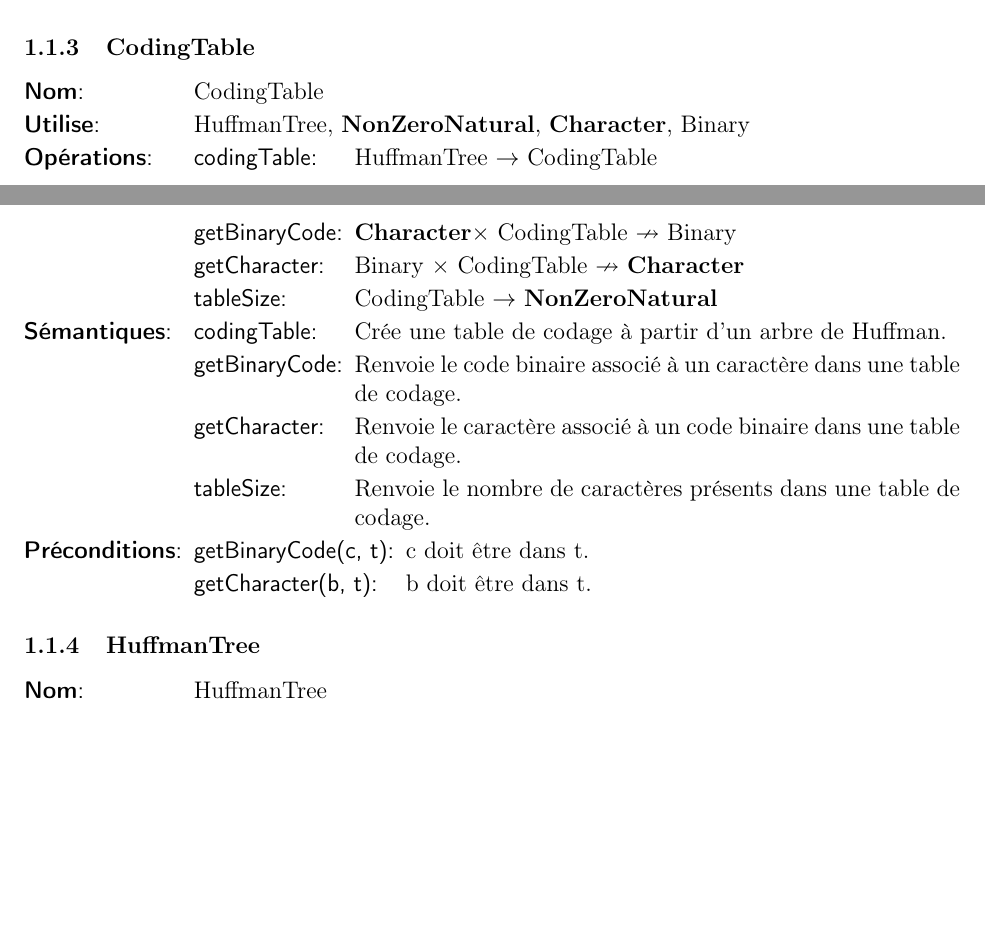
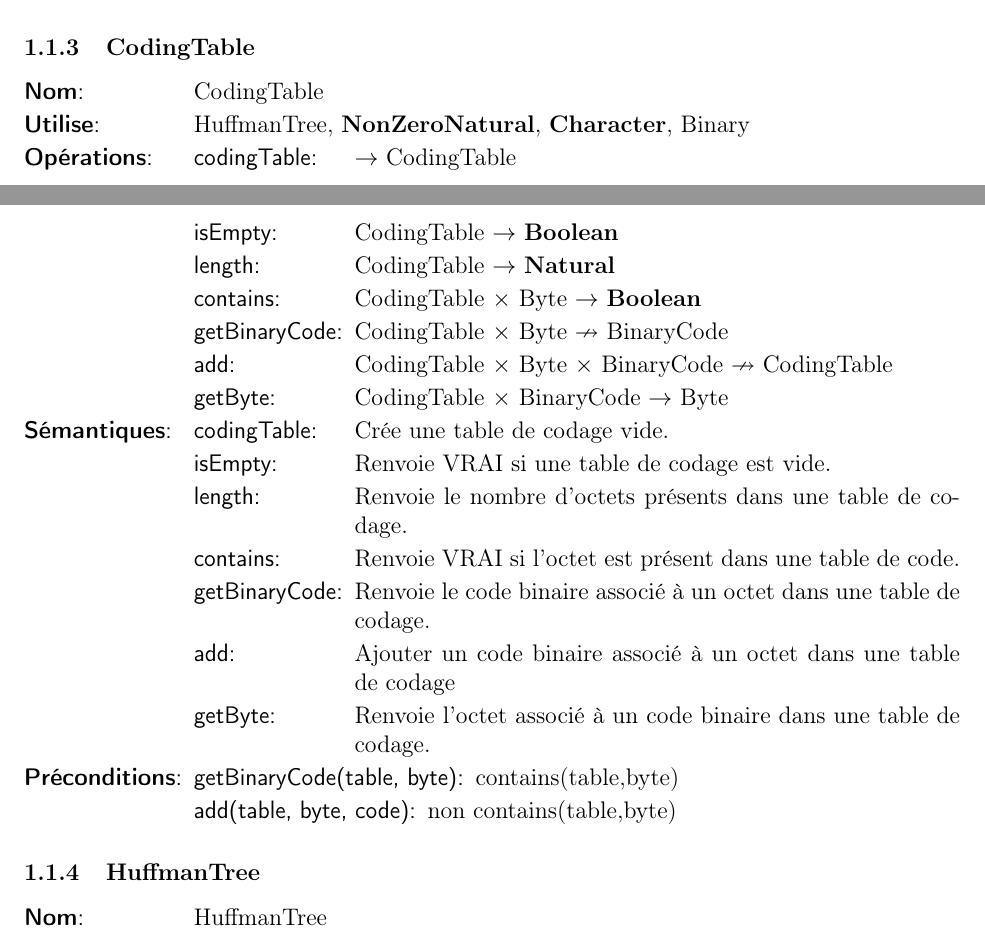
Before and after one commit to Mubelotix/compresseur-huffman, a LaTeX document (rapport/rapport.tex, which reads rapport/parties/analyse/TAD/CodingTable.tex): two parts of pages 3 and 4 of 17, joined at a grey line, cut so that both start at the same text, the shorter picture padded with empty space. Compiled offline with pdfLaTeX.

Commit message:
Maj codingTaBle

```diff
--- a/rapport/parties/analyse/TAD/CodingTable.tex
+++ b/rapport/parties/analyse/TAD/CodingTable.tex
@@ -6,21 +6,27 @@
   \tadDependances{HuffmanTree, \naturelNonNul, \caractere, Binary}
 
   \begin{tadOperations}{getBinaryCode}
-    \tadOperation{codingTable}{HuffmanTree}{CodingTable}
-    \tadOperationAvecPreconditions{getBinaryCode}{\caractere × CodingTable}{Binary}
-    \tadOperationAvecPreconditions{getCharacter}{Binary × CodingTable}{\caractere}
-    \tadOperation{tableSize}{CodingTable}{\naturelNonNul}
+    \tadOperation{codingTable}{}{CodingTable}
+    \tadOperation{isEmpty}{CodingTable}{\booleen}
+    \tadOperation{length}{CodingTable}{\naturel}
+    \tadOperation{contains}{\tadDeuxParams{CodingTable}{Byte}}{\booleen}
+    \tadOperationAvecPreconditions{getBinaryCode}{\tadDeuxParams{CodingTable}{Byte}}{BinaryCode}
+    \tadOperationAvecPreconditions{add}{\tadTroisParams{CodingTable}{Byte}{BinaryCode}}{CodingTable}
+    \tadOperation{getByte}{\tadDeuxParams{CodingTable}{BinaryCode}}{Byte}
   \end{tadOperations}
 
   \begin{tadSemantiques}{getBinaryCode}
-    \tadSemantique{codingTable}{Crée une table de codage à partir d'un arbre de Huffman.}
-    \tadSemantique{getBinaryCode}{Renvoie le code binaire associé à un caractère dans une table de codage.}
-    \tadSemantique{getCharacter}{Renvoie le caractère associé à un code binaire dans une table de codage.}
-    \tadSemantique{tableSize}{Renvoie le nombre de caractères présents dans une table de codage.}
+    \tadSemantique{codingTable}{Crée une table de codage vide.}
+    \tadSemantique{isEmpty}{Renvoie VRAI si une table de codage est vide.}
+    \tadSemantique{length}{Renvoie le nombre d'octets présents dans une table de codage.}
+    \tadSemantique{contains}{Renvoie VRAI si l'octet est présent dans une table de code.}
+    \tadSemantique{getBinaryCode}{Renvoie le code binaire associé à un octet dans une table de codage.}
+    \tadSemantique{add}{Ajouter un code binaire associé à un octet dans une table de codage}
+    \tadSemantique{getByte}{Renvoie l'octet associé à un code binaire dans une table de codage.}
   \end{tadSemantiques}
 
   \begin{tadPreconditions}{getBinaryCode(c, t)}
-    \tadPrecondition{getBinaryCode(c, t)}{c doit être dans t.}
-    \tadPrecondition{getCharacter(b, t)}{b doit être dans t.}
+    \tadPrecondition{getBinaryCode(table, byte)}{contains(table,byte)}
+    \tadPrecondition{add(table, byte, code)}{non contains(table,byte)}
   \end{tadPreconditions}
 \end{tad}
```
Also changed, not shown: rapport/parties/Conception/ConceptionDetaillee/CD_CodingTable.tex (+1 -1 lines).
